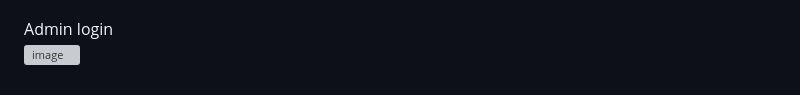
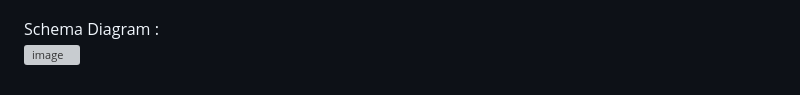
Before and after one commit to kottarivaibhav/dbms_mini_project, a Markdown page: README.md, the part around the change printed below. Rendered like a GitHub page; grey boxes are pictures that could not be loaded.

Commit message:
br tag README.md

```diff
--- a/README.md
+++ b/README.md
@@ -52,4 +52,4 @@ provided .
 <br>![image](https://github.com/kottarivaibhav/dbms_mini_project/assets/114846137/beb6d9f8-4ca7-4124-9bef-dec28043393e)
 <br><br>
-Admin login
+Schema Diagram :
 <br>![image](https://github.com/kottarivaibhav/dbms_mini_project/assets/114846137/57cd6414-f705-40d0-81bb-c877f7b6ab68)
```
Also changed, not shown: other parts of README.md (+5 -5 lines).
